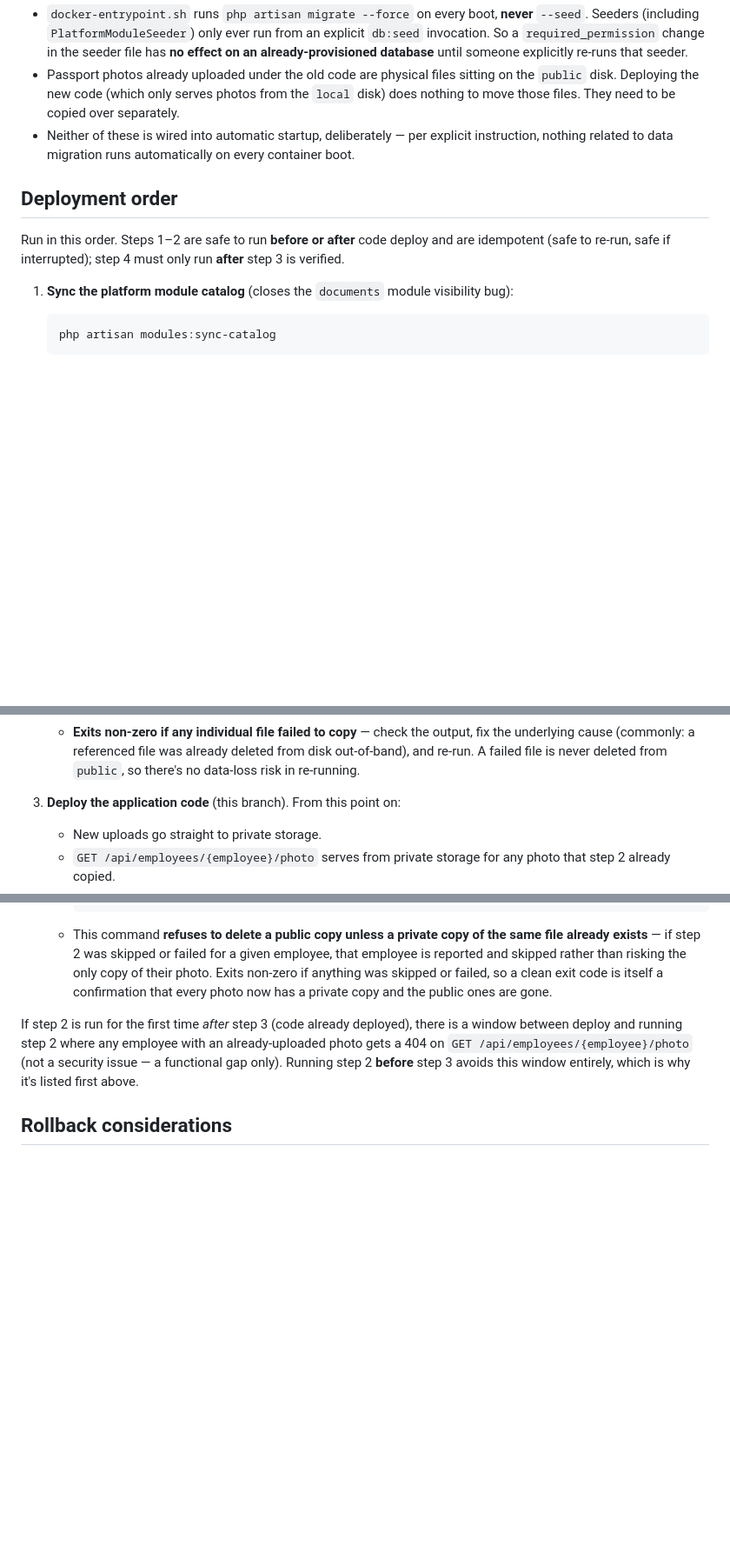
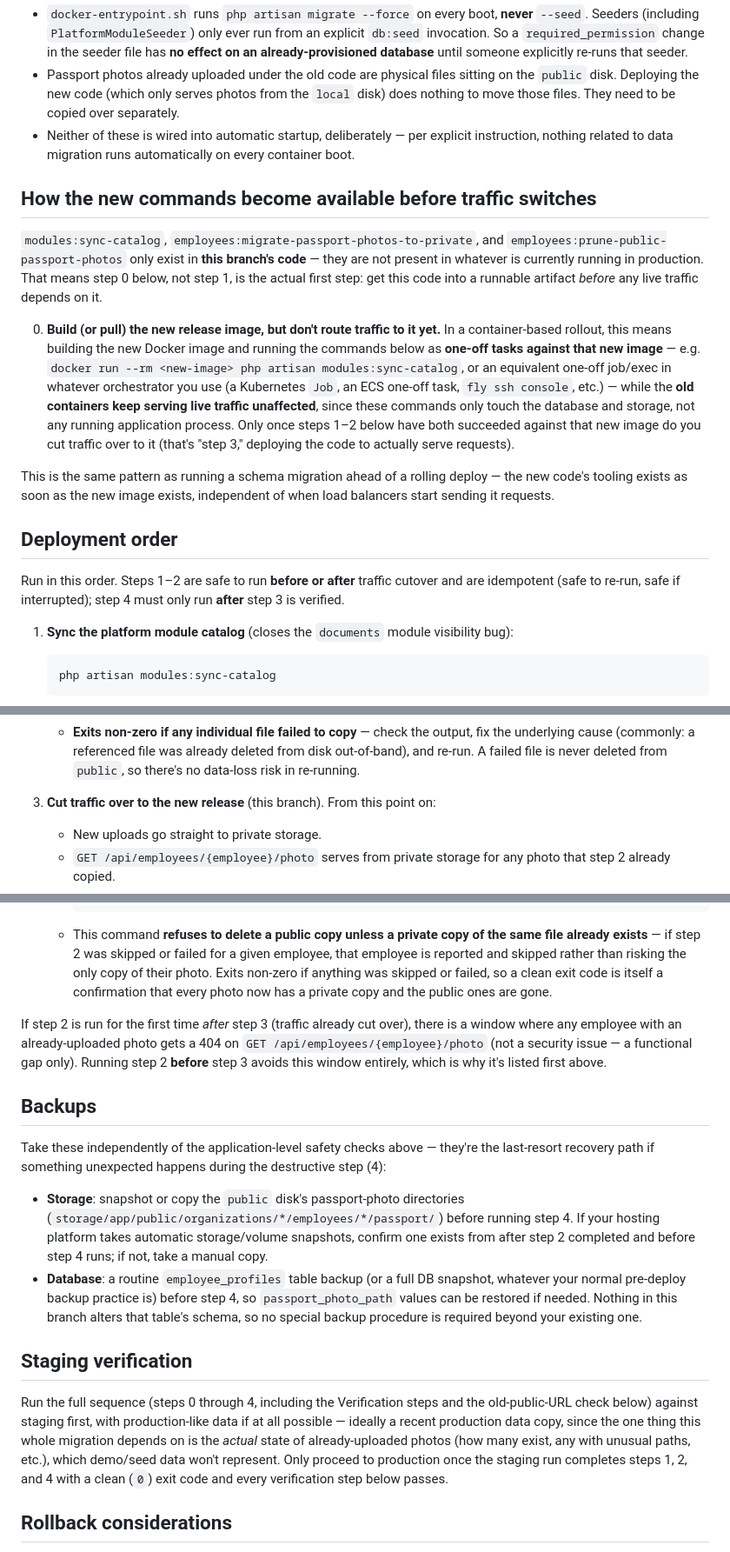
Before and after one commit to NobulPlus/valtireo-backend, a Markdown page: docs/audits/07-pre-launch-fixes-deployment-checklist.md, 3 parts joined by grey strips. Shown at 87% size. GitHub-like rendering; blank space fills up the shorter version.

Commit message:
Close gaps in the deployment checklist: command availability, backups, staging
Addresses a review gap: the checklist told operators to run the new
artisan commands "before or after code deploy" without explaining how
commands that only exist in this branch's code could be run before that
code is deployed. Added an explicit step 0 describing the standard
pattern (build the new image, run the commands as one-off tasks against
it, then cut traffic over) — the same approach used for running schema
migrations ahead of a rolling deploy.

Also added a Backups section (storage + database snapshots before the
destructive prune step, independent of the application-level safety
checks) and a Staging verification section (run the full sequence
against production-like data before touching production). Rollback
guidance and the old-public-URL inaccessibility check were already
present and unchanged.

Documentation only — no code changes.

Co-Authored-By: Claude Sonnet 5 <noreply@anthropic.com>

````diff
--- a/docs/audits/07-pre-launch-fixes-deployment-checklist.md
+++ b/docs/audits/07-pre-launch-fixes-deployment-checklist.md
@@ -8,9 +8,17 @@ Branch: `fix/pre-launch-readiness`. This document covers deploying the four pre-
 - Passport photos already uploaded under the old code are physical files sitting on the `public` disk. Deploying the new code (which only serves photos from the `local` disk) does nothing to move those files. They need to be copied over separately.
 - Neither of these is wired into automatic startup, deliberately — per explicit instruction, nothing related to data migration runs automatically on every container boot.
 
+## How the new commands become available before traffic switches
+
+`modules:sync-catalog`, `employees:migrate-passport-photos-to-private`, and `employees:prune-public-passport-photos` only exist in **this branch's code** — they are not present in whatever is currently running in production. That means step 0 below, not step 1, is the actual first step: get this code into a runnable artifact *before* any live traffic depends on it.
+
+0. **Build (or pull) the new release image, but don't route traffic to it yet.** In a container-based rollout, this means building the new Docker image and running the commands below as **one-off tasks against that new image** — e.g. `docker run --rm <new-image> php artisan modules:sync-catalog`, or an equivalent one-off job/exec in whatever orchestrator you use (a Kubernetes `Job`, an ECS one-off task, `fly ssh console`, etc.) — while the **old containers keep serving live traffic unaffected**, since these commands only touch the database and storage, not any running application process. Only once steps 1–2 below have both succeeded against that new image do you cut traffic over to it (that's "step 3," deploying the code to actually serve requests).
+
+This is the same pattern as running a schema migration ahead of a rolling deploy — the new code's tooling exists as soon as the new image exists, independent of when load balancers start sending it requests.
+
 ## Deployment order
 
-Run in this order. Steps 1–2 are safe to run **before or after** code deploy and are idempotent (safe to re-run, safe if interrupted); step 4 must only run **after** step 3 is verified.
+Run in this order. Steps 1–2 are safe to run **before or after** traffic cutover and are idempotent (safe to re-run, safe if interrupted); step 4 must only run **after** step 3 is verified.
 
 1. **Sync the platform module catalog** (closes the `documents` module visibility bug):
    ```
@@ -27,7 +35,7 @@ Run in this order. Steps 1–2 are safe to run **before or after** code deploy a
    - Reports progress and a summary (copied / already-private / missing / failed).
    - **Exits non-zero if any individual file failed to copy** — check the output, fix the underlying cause (commonly: a referenced file was already deleted from disk out-of-band), and re-run. A failed file is never deleted from `public`, so there's no data-loss risk in re-running.
 
-3. **Deploy the application code** (this branch). From this point on:
+3. **Cut traffic over to the new release** (this branch). From this point on:
    - New uploads go straight to private storage.
    - `GET /api/employees/{employee}/photo` serves from private storage for any photo that step 2 already copied.
    - The old public URLs **still work** too (the file is still there) — this is intentional; closing that off is step 4, done deliberately once step 3 is confirmed working.
@@ -45,7 +53,18 @@ Run in this order. Steps 1–2 are safe to run **before or after** code deploy a
      ```
    - This command **refuses to delete a public copy unless a private copy of the same file already exists** — if step 2 was skipped or failed for a given employee, that employee is reported and skipped rather than risking the only copy of their photo. Exits non-zero if anything was skipped or failed, so a clean exit code is itself a confirmation that every photo now has a private copy and the public ones are gone.
 
-If step 2 is run for the first time *after* step 3 (code already deployed), there is a window between deploy and running step 2 where any employee with an already-uploaded photo gets a 404 on `GET /api/employees/{employee}/photo` (not a security issue — a functional gap only). Running step 2 **before** step 3 avoids this window entirely, which is why it's listed first above.
+If step 2 is run for the first time *after* step 3 (traffic already cut over), there is a window where any employee with an already-uploaded photo gets a 404 on `GET /api/employees/{employee}/photo` (not a security issue — a functional gap only). Running step 2 **before** step 3 avoids this window entirely, which is why it's listed first above.
+
+## Backups
+
+Take these independently of the application-level safety checks above — they're the last-resort recovery path if something unexpected happens during the destructive step (4):
+
+- **Storage**: snapshot or copy the `public` disk's passport-photo directories (`storage/app/public/organizations/*/employees/*/passport/`) before running step 4. If your hosting platform takes automatic storage/volume snapshots, confirm one exists from after step 2 completed and before step 4 runs; if not, take a manual copy.
+- **Database**: a routine `employee_profiles` table backup (or a full DB snapshot, whatever your normal pre-deploy backup practice is) before step 4, so `passport_photo_path` values can be restored if needed. Nothing in this branch alters that table's schema, so no special backup procedure is required beyond your existing one.
+
+## Staging verification
+
+Run the full sequence (steps 0 through 4, including the Verification steps and the old-public-URL check below) against staging first, with production-like data if at all possible — ideally a recent production data copy, since the one thing this whole migration depends on is the *actual* state of already-uploaded photos (how many exist, any with unusual paths, etc.), which demo/seed data won't represent. Only proceed to production once the staging run completes steps 1, 2, and 4 with a clean (`0`) exit code and every verification step below passes.
 
 ## Rollback considerations
 
````
